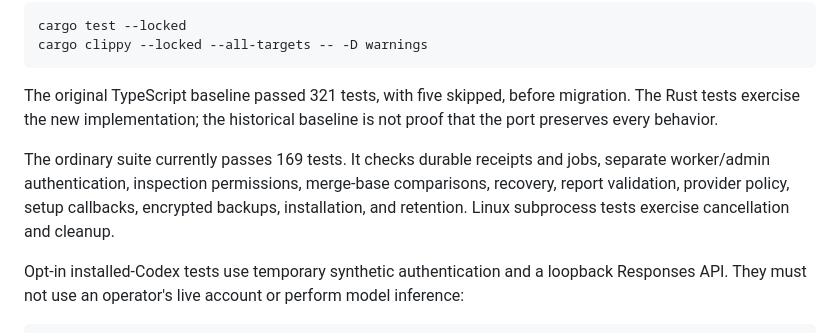
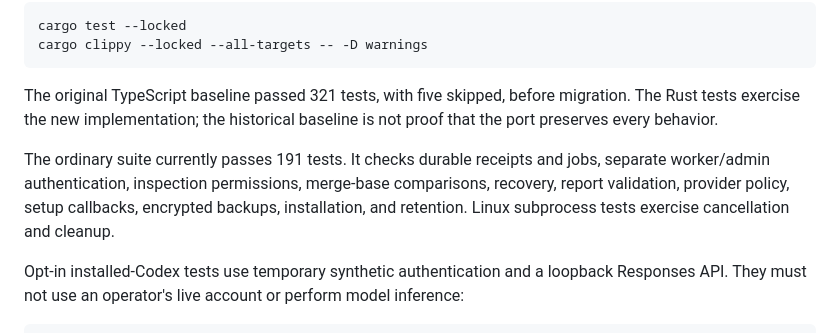
Before and after one commit to Byntham/crow, a Markdown page: docs/design/runtime-validation.md, the part around the change. Rendered like a GitHub page.

Commit message:
Refresh validation counts after CLI improvements

```diff
--- a/docs/design/runtime-validation.md
+++ b/docs/design/runtime-validation.md
@@ -9,7 +9,7 @@ cargo clippy --locked --all-targets -- -D warnings
 
 The original TypeScript baseline passed 321 tests, with five skipped, before migration. The Rust tests exercise the new implementation; the historical baseline is not proof that the port preserves every behavior.
 
-The ordinary suite currently passes 169 tests. It checks durable receipts and jobs, separate worker/admin authentication, inspection permissions, merge-base comparisons, recovery, report validation, provider policy, setup callbacks, encrypted backups, installation, and retention. Linux subprocess tests exercise cancellation and cleanup.
+The ordinary suite currently passes 191 tests. It checks durable receipts and jobs, separate worker/admin authentication, inspection permissions, merge-base comparisons, recovery, report validation, provider policy, setup callbacks, encrypted backups, installation, and retention. Linux subprocess tests exercise cancellation and cleanup.
 
 Opt-in installed-Codex tests use temporary synthetic authentication and a loopback Responses API. They must not use an operator's live account or perform model inference:
 
```
Also changed, not shown: docs/design/rust-migration.md (+1 -1 lines).
